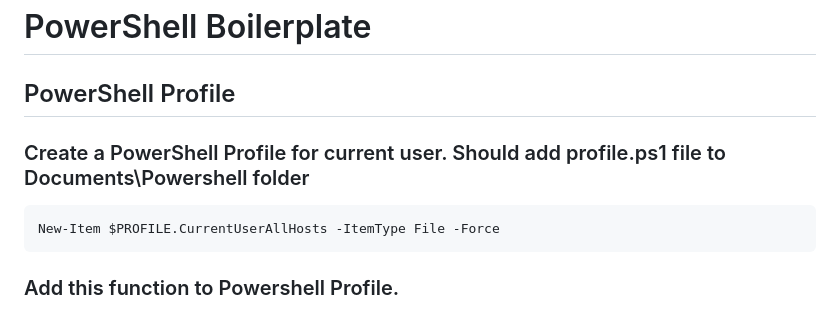
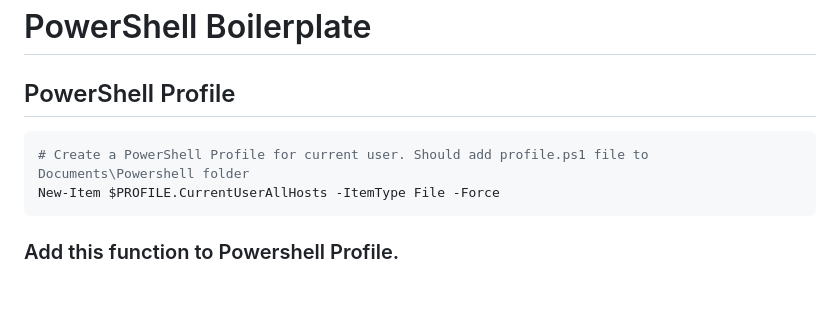
Before and after one commit to iwDevOps/iwWindowsCourse, a Markdown page: powershell_boilerplate.md, the part around the change. Rendered like a GitHub page.

````diff
--- a/powershell_boilerplate.md
+++ b/powershell_boilerplate.md
@@ -6,8 +6,8 @@
 # PowerShell  Boilerplate
 
 ## PowerShell Profile
-### Create a PowerShell Profile for current user. Should add profile.ps1 file to Documents\Powershell folder
 ```powershell
+# Create a PowerShell Profile for current user. Should add profile.ps1 file to Documents\Powershell folder
 New-Item $PROFILE.CurrentUserAllHosts -ItemType File -Force
 ```
 ### Add this function to Powershell Profile.
````
